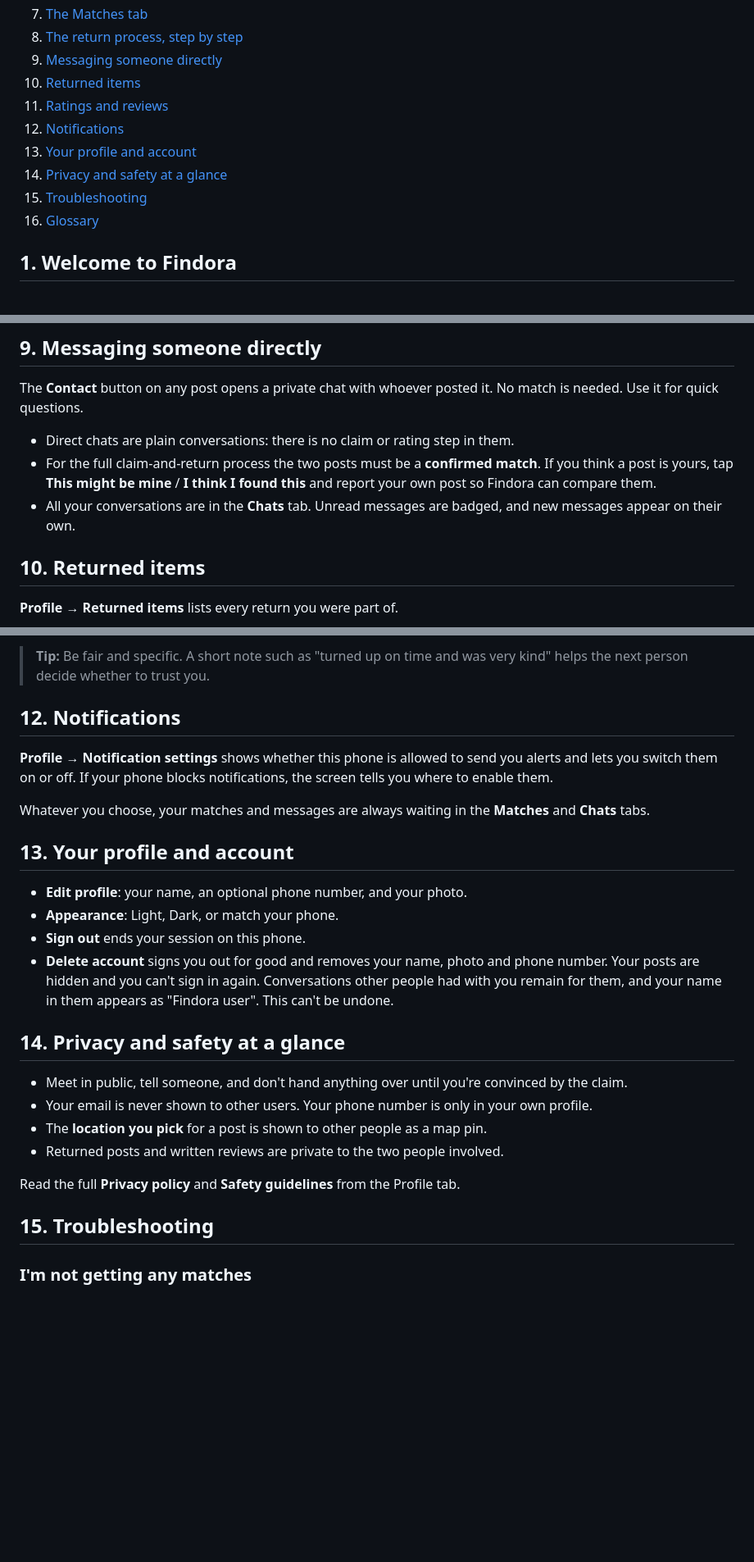
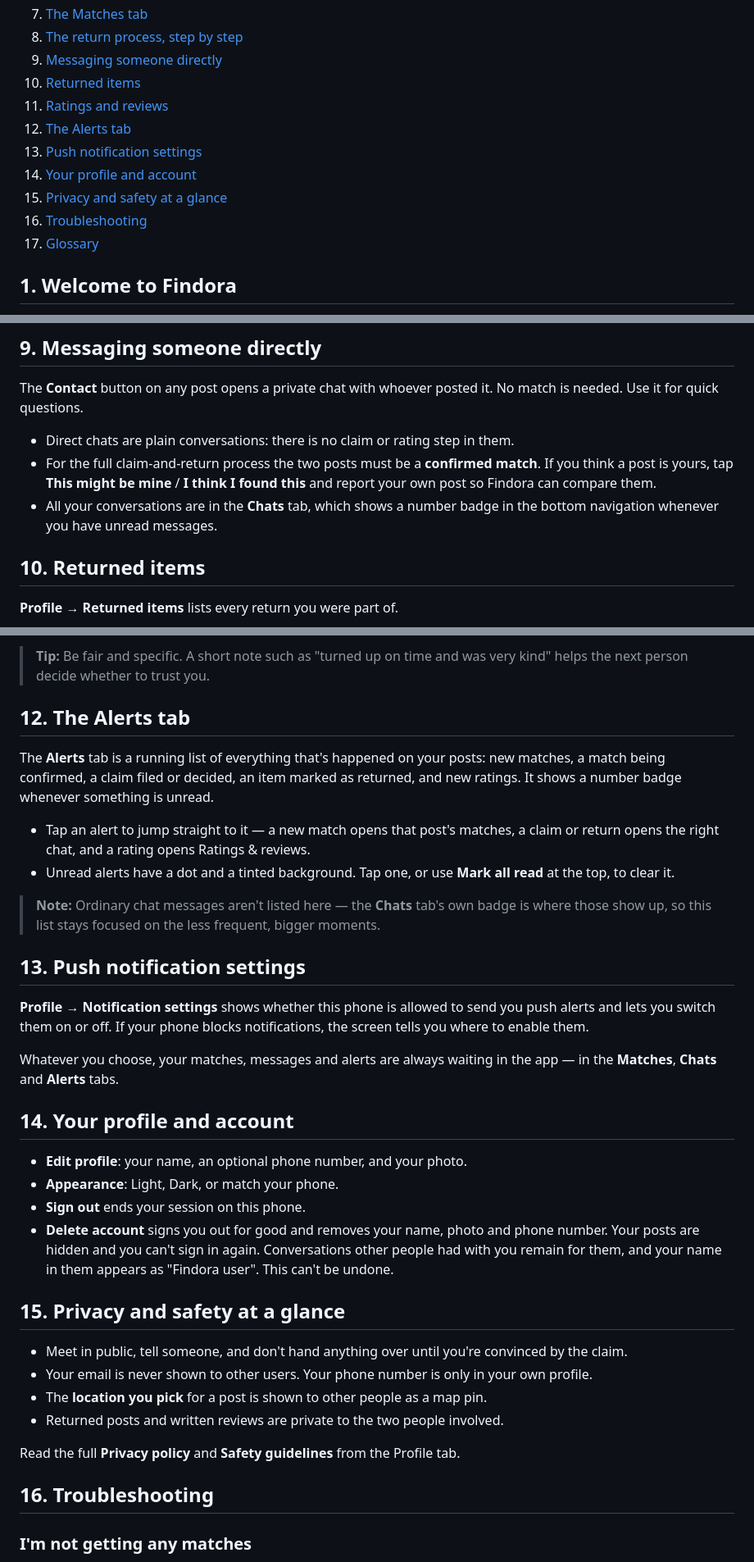
Before and after one commit to PasanEkanayake/findora_lost_and_found_management, a Markdown page: docs/USER_MANUAL.md, 3 parts joined by grey strips. Shown at 82% size. GitHub-like rendering; blank space fills up the shorter version.

```diff
--- a/docs/USER_MANUAL.md
+++ b/docs/USER_MANUAL.md
@@ -15,11 +15,12 @@ How to use Findora, from creating an account to getting an item back and rating
 9. [Messaging someone directly](#9-messaging-someone-directly)
 10. [Returned items](#10-returned-items)
 11. [Ratings and reviews](#11-ratings-and-reviews)
-12. [Notifications](#12-notifications)
-13. [Your profile and account](#13-your-profile-and-account)
-14. [Privacy and safety at a glance](#14-privacy-and-safety-at-a-glance)
-15. [Troubleshooting](#15-troubleshooting)
-16. [Glossary](#16-glossary)
+12. [The Alerts tab](#12-the-alerts-tab)
+13. [Push notification settings](#13-push-notification-settings)
+14. [Your profile and account](#14-your-profile-and-account)
+15. [Privacy and safety at a glance](#15-privacy-and-safety-at-a-glance)
+16. [Troubleshooting](#16-troubleshooting)
+17. [Glossary](#17-glossary)
 
 ## 1. Welcome to Findora
 
@@ -154,7 +155,7 @@ The **Contact** button on any post opens a private chat with whoever posted it.
 
 - Direct chats are plain conversations: there is no claim or rating step in them.
 - For the full claim-and-return process the two posts must be a **confirmed match**. If you think a post is yours, tap **This might be mine** / **I think I found this** and report your own post so Findora can compare them.
-- All your conversations are in the **Chats** tab. Unread messages are badged, and new messages appear on their own.
+- All your conversations are in the **Chats** tab, which shows a number badge in the bottom navigation whenever you have unread messages.
 
 ## 10. Returned items
 
@@ -174,20 +175,29 @@ After a return, each person can rate the other from 1 to 5 stars with an optiona
 
 > **Tip:** Be fair and specific. A short note such as "turned up on time and was very kind" helps the next person decide whether to trust you.
 
-## 12. Notifications
+## 12. The Alerts tab
 
-**Profile → Notification settings** shows whether this phone is allowed to send you alerts and lets you switch them on or off. If your phone blocks notifications, the screen tells you where to enable them.
+The **Alerts** tab is a running list of everything that's happened on your posts: new matches, a match being confirmed, a claim filed or decided, an item marked as returned, and new ratings. It shows a number badge whenever something is unread.
 
-Whatever you choose, your matches and messages are always waiting in the **Matches** and **Chats** tabs.
+- Tap an alert to jump straight to it — a new match opens that post's matches, a claim or return opens the right chat, and a rating opens Ratings & reviews.
+- Unread alerts have a dot and a tinted background. Tap one, or use **Mark all read** at the top, to clear it.
 
-## 13. Your profile and account
+> **Note:** Ordinary chat messages aren't listed here — the **Chats** tab's own badge is where those show up, so this list stays focused on the less frequent, bigger moments.
+
+## 13. Push notification settings
+
+**Profile → Notification settings** shows whether this phone is allowed to send you push alerts and lets you switch them on or off. If your phone blocks notifications, the screen tells you where to enable them.
+
+Whatever you choose, your matches, messages and alerts are always waiting in the app — in the **Matches**, **Chats** and **Alerts** tabs.
+
+## 14. Your profile and account
 
 - **Edit profile**: your name, an optional phone number, and your photo.
 - **Appearance**: Light, Dark, or match your phone.
 - **Sign out** ends your session on this phone.
 - **Delete account** signs you out for good and removes your name, photo and phone number. Your posts are hidden and you can't sign in again. Conversations other people had with you remain for them, and your name in them appears as "Findora user". This can't be undone.
 
-## 14. Privacy and safety at a glance
+## 15. Privacy and safety at a glance
 
 - Meet in public, tell someone, and don't hand anything over until you're convinced by the claim.
 - Your email is never shown to other users. Your phone number is only in your own profile.
@@ -196,7 +206,7 @@ Whatever you choose, your matches and messages are always waiting in the **Match
 
 Read the full **Privacy policy** and **Safety guidelines** from the Profile tab.
 
-## 15. Troubleshooting
+## 16. Troubleshooting
 
 ### I'm not getting any matches
 
```
Also changed, not shown: other parts of docs/USER_MANUAL.md (+1 -1 lines).
